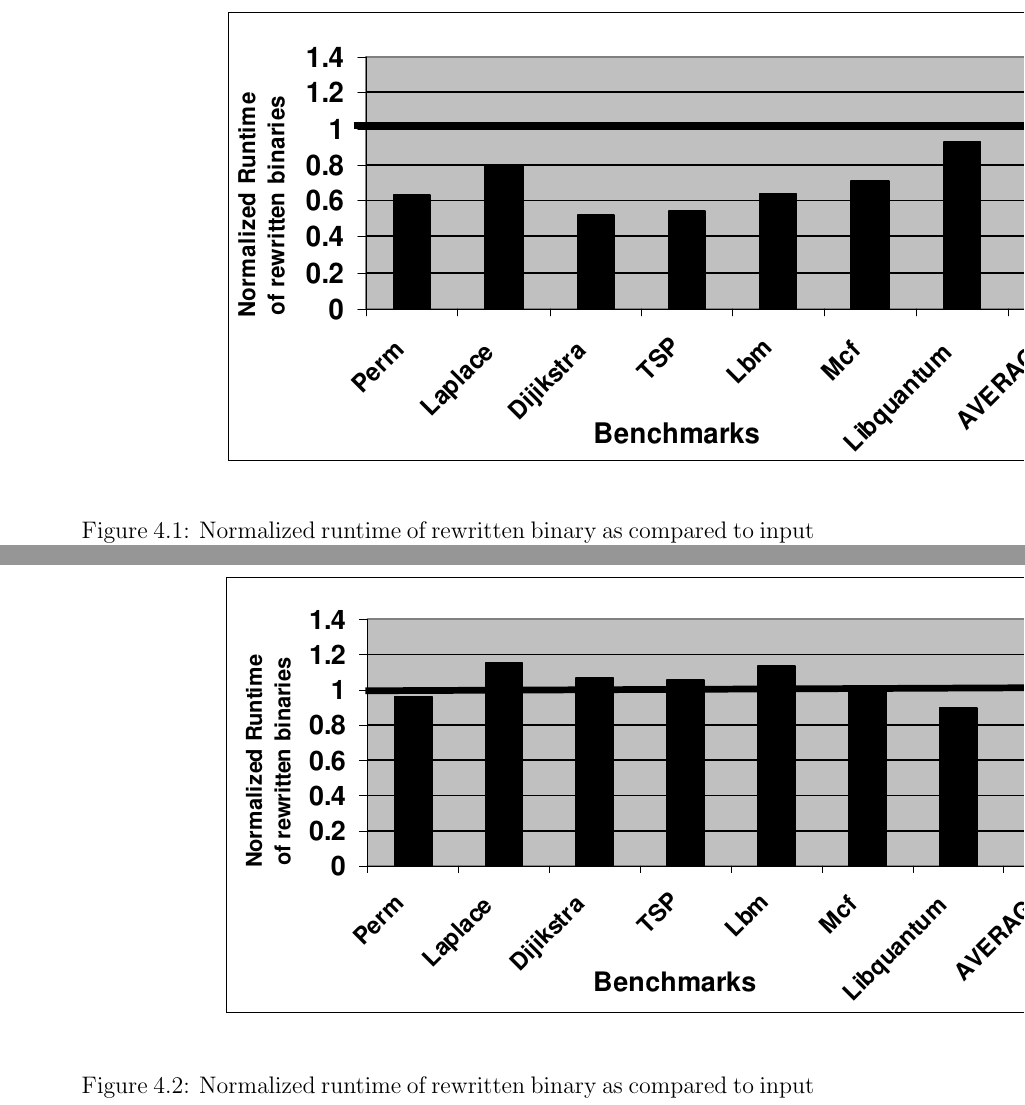
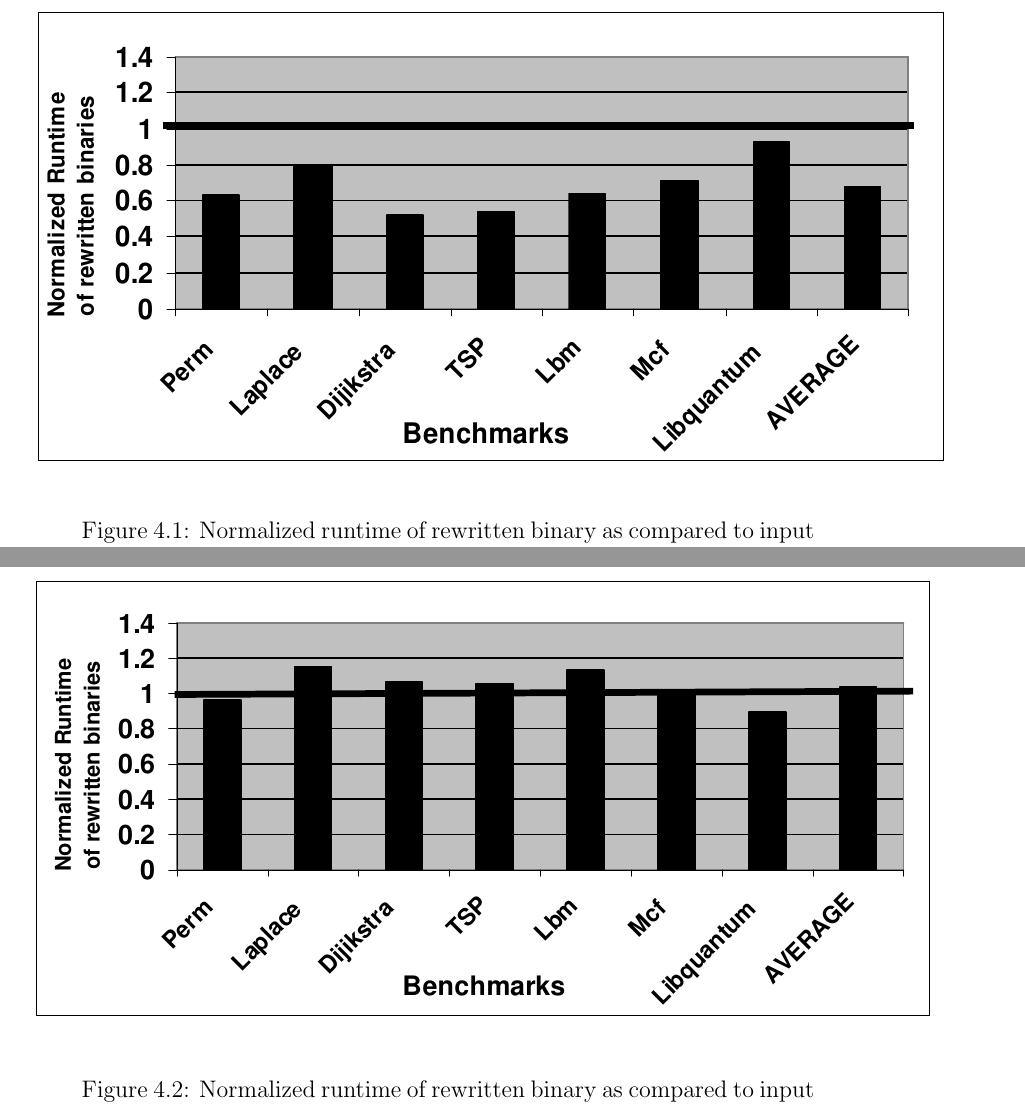
Before and after one commit to posulliv/thesis, a LaTeX thesis (mainthesis.tex, which reads Chapter4.tex): two parts of pages 25 and 26 of 32 before the commit and two parts of pages 25 and 26 of 31 after it, joined at a grey line, cut so that both start at the same text. Compiled offline with pdfLaTeX.

Commit message:
Corrected the way figures are displayed in the experimental results section.

```diff
--- a/Chapter4.tex
+++ b/Chapter4.tex
@@ -147,9 +147,9 @@ rewritten binaries versus the input binaries. Two scenarios are of interest: whe
 were un-optimized, and when they were highly optimized. Both scenarios are discussed in turn below.
 
 \begin{figure}
-\begin{center}
-\includegraphics[0in,0in][3.25in,4.266in]{perfunopt4.eps}
-\end{center}
+\begin{centering}
+\includegraphics{perfunopt4}
+\par\end{centering}
 \renewcommand{\baselinestretch}{1}
 \small\normalsize
 \begin{quote}
@@ -177,9 +177,9 @@ a larger slowdown of 13\%, and one benchmark actually shows a speedup of 10\%. T
 slowdown.
 
 \begin{figure}
-\begin{center}
-\includegraphics[0in,0in][3.25in,4.266in]{perfopt4.eps}
-\end{center}
+\begin{centering}
+\includegraphics{perfopt4}
+\par\end{centering}
 \renewcommand{\baselinestretch}{1}
 \small\normalsize
 \begin{quote}
```
Also changed, not shown: Chapter4.tex (2 more changed lines), 1 other file.
